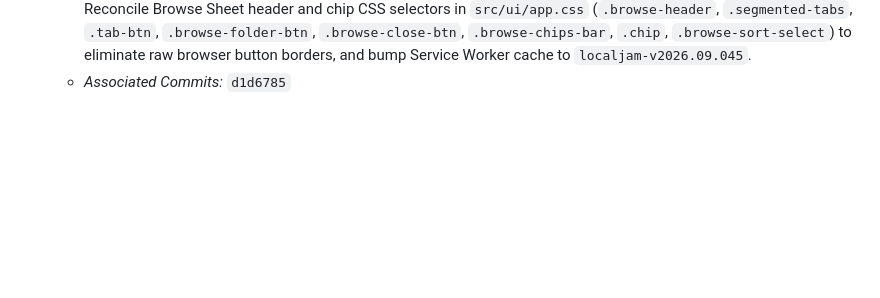
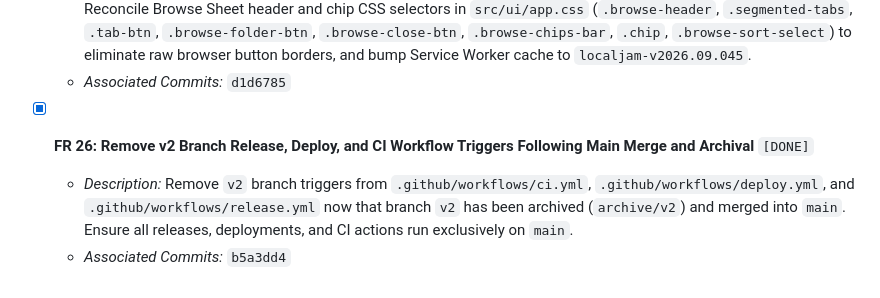
Before and after one commit to aawc/LocalJam, a Markdown page: CHECKLIST.md, the part around the change. GitHub-like rendering; blank space fills up the shorter version.

Commit message:
docs(checklist): record FR 26 in task execution checklist

```diff
--- a/CHECKLIST.md
+++ b/CHECKLIST.md
@@ -212,3 +212,7 @@ This checklist tracks resolution of reported issues and feature requests. Each c
 - [x] **FR 25: Radio Stream Fallback Hardening, KOHL Endpoint Update, & Browse Header Styling** `[DONE]`
   - *Description:* Resolve premature `[STREAM OFFLINE]` toast errors during internet radio playback by guarding audio element error listeners in `src/player/audio-engine.js` so Web Audio radio attempts do not transition to `streamState='error'` when standalone `radioAudio` fallback is pending. Fix `prevAudio` reference error in `playRadio` and restore synthetic visualizer spectrum and waveform generators for CORS-isolated radio streams. Update KOHL 89.3 FM endpoint to verified live HTTPS stream (`https://ice10.securenetsystems.net/KOHL`). Reconcile Browse Sheet header and chip CSS selectors in `src/ui/app.css` (`.browse-header`, `.segmented-tabs`, `.tab-btn`, `.browse-folder-btn`, `.browse-close-btn`, `.browse-chips-bar`, `.chip`, `.browse-sort-select`) to eliminate raw browser button borders, and bump Service Worker cache to `localjam-v2026.09.045`.
   - *Associated Commits:* `d1d6785`
+
+- [x] **FR 26: Remove v2 Branch Release, Deploy, and CI Workflow Triggers Following Main Merge and Archival** `[DONE]`
+  - *Description:* Remove `v2` branch triggers from `.github/workflows/ci.yml`, `.github/workflows/deploy.yml`, and `.github/workflows/release.yml` now that branch `v2` has been archived (`archive/v2`) and merged into `main`. Ensure all releases, deployments, and CI actions run exclusively on `main`.
+  - *Associated Commits:* `b5a3dd4`
```
